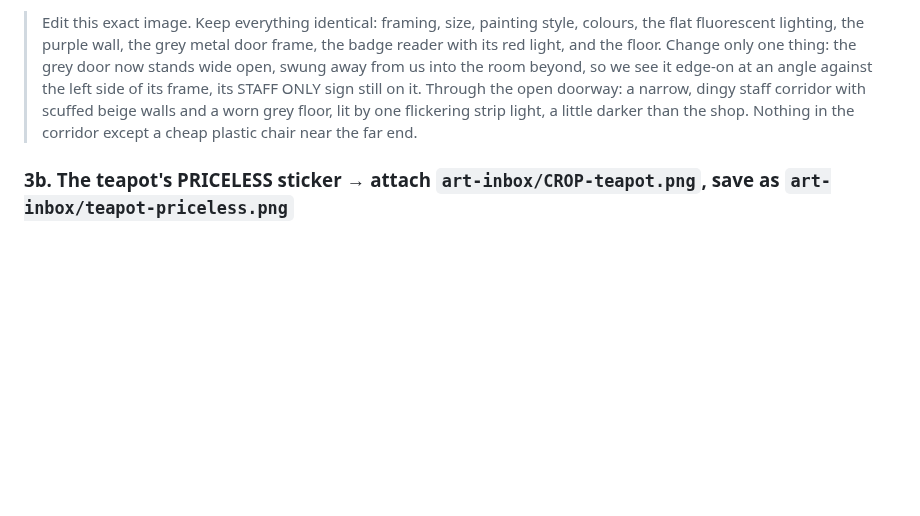
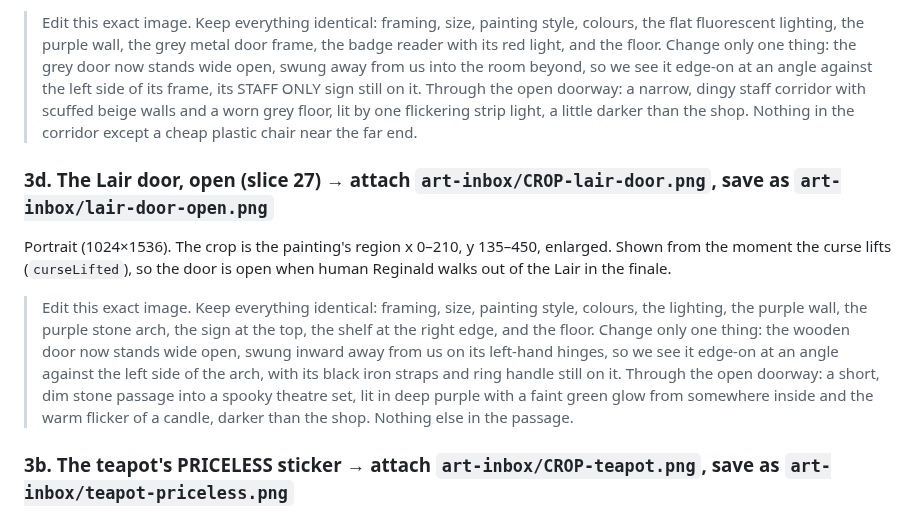
Before and after one commit to ratteler50/escape-from-the-escape-room, a Markdown page: docs/art/prompts-gift-shop.md, the part around the change. Drawn GitHub-style; blank space fills up the shorter version.

Commit message:
Slice 27: prompt for the Lair door standing open in the finale
Co-Authored-By: Claude Opus 5.5 <noreply@anthropic.com>

```diff
--- a/docs/art/prompts-gift-shop.md
+++ b/docs/art/prompts-gift-shop.md
@@ -145,6 +145,21 @@ Portrait (1024×1536). Shown once Mordecai has opened it (`staffDoorOpen`).
 > with scuffed beige walls and a worn grey floor, lit by one flickering strip light, a little
 > darker than the shop. Nothing in the corridor except a cheap plastic chair near the far end.
 
+### 3d. The Lair door, open (slice 27) → attach `art-inbox/CROP-lair-door.png`, save as `art-inbox/lair-door-open.png`
+
+Portrait (1024×1536). The crop is the painting's region x 0–210, y 135–450, enlarged. Shown from the
+moment the curse lifts (`curseLifted`), so the door is open when human Reginald walks out of the
+Lair in the finale.
+
+> Edit this exact image. Keep everything identical: framing, size, painting style, colours, the
+> lighting, the purple wall, the purple stone arch, the sign at the top, the shelf at the right
+> edge, and the floor. Change only one thing: the wooden door now stands wide open, swung inward
+> away from us on its left-hand hinges, so we see it edge-on at an angle against the left side of
+> the arch, with its black iron straps and ring handle still on it. Through the open doorway: a
+> short, dim stone passage into a spooky theatre set, lit in deep purple with a faint green glow
+> from somewhere inside and the warm flicker of a candle, darker than the shop. Nothing else in
+> the passage.
+
 ### 3b. The teapot's PRICELESS sticker → attach `art-inbox/CROP-teapot.png`, save as `art-inbox/teapot-priceless.png`
 
 Landscape (1536×1024). Shown once Dana re-prices it (`teapotRepriced`). The teapot is only about 70 px
```
